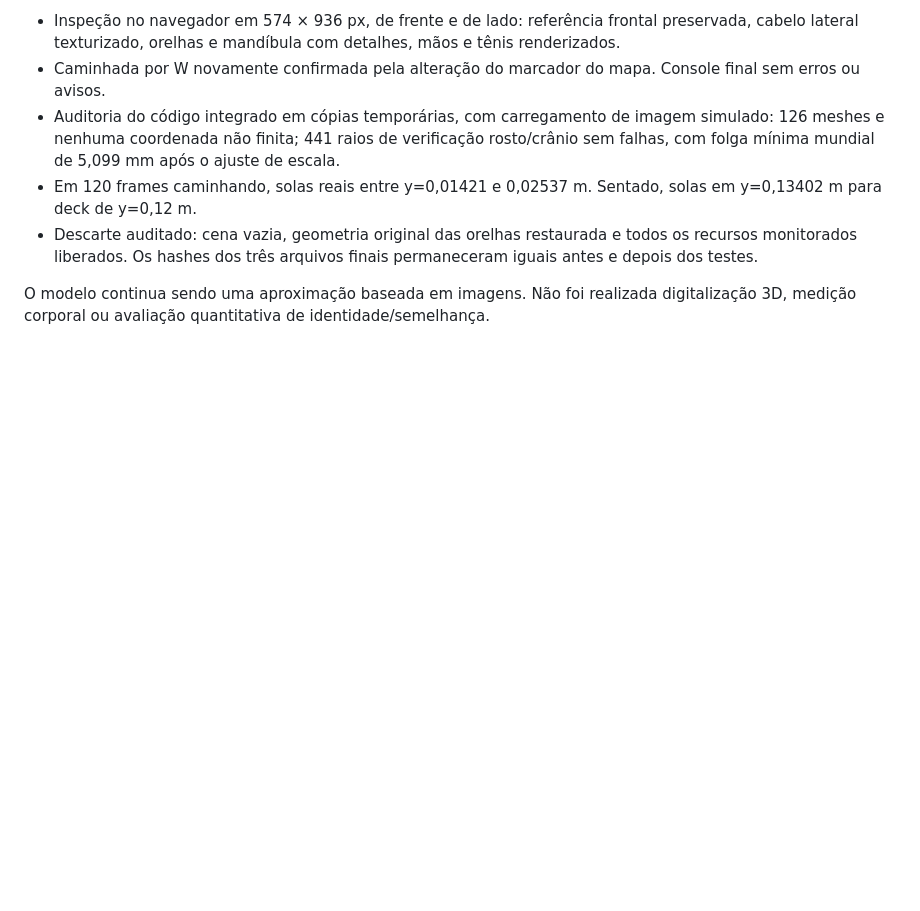
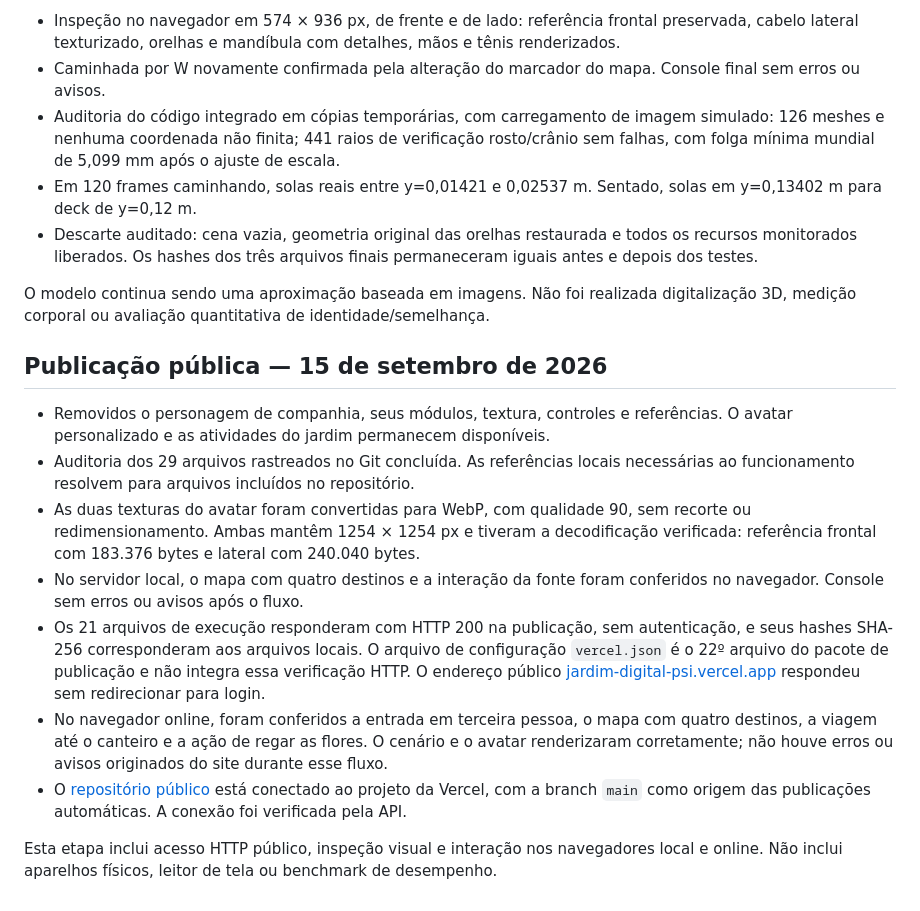
Before and after one commit to EpCreative/jardim-digital, a Markdown page: VALIDACAO.md, the part around the change. Drawn GitHub-style; blank space fills up the shorter version.

```diff
--- a/VALIDACAO.md
+++ b/VALIDACAO.md
@@ -50,3 +50,15 @@ Usadas as duas fotos de perfil/moletom fornecidas pelo usuário. Ajustados proje
 - Descarte auditado: cena vazia, geometria original das orelhas restaurada e todos os recursos monitorados liberados. Os hashes dos três arquivos finais permaneceram iguais antes e depois dos testes.
 
 O modelo continua sendo uma aproximação baseada em imagens. Não foi realizada digitalização 3D, medição corporal ou avaliação quantitativa de identidade/semelhança.
+
+## Publicação pública — 15 de setembro de 2026
+
+- Removidos o personagem de companhia, seus módulos, textura, controles e referências. O avatar personalizado e as atividades do jardim permanecem disponíveis.
+- Auditoria dos 29 arquivos rastreados no Git concluída. As referências locais necessárias ao funcionamento resolvem para arquivos incluídos no repositório.
+- As duas texturas do avatar foram convertidas para WebP, com qualidade 90, sem recorte ou redimensionamento. Ambas mantêm 1254 × 1254 px e tiveram a decodificação verificada: referência frontal com 183.376 bytes e lateral com 240.040 bytes.
+- No servidor local, o mapa com quatro destinos e a interação da fonte foram conferidos no navegador. Console sem erros ou avisos após o fluxo.
+- Os 21 arquivos de execução responderam com HTTP 200 na publicação, sem autenticação, e seus hashes SHA-256 corresponderam aos arquivos locais. O arquivo de configuração `vercel.json` é o 22º arquivo do pacote de publicação e não integra essa verificação HTTP. O endereço público [jardim-digital-psi.vercel.app](https://jardim-digital-psi.vercel.app) respondeu sem redirecionar para login.
+- No navegador online, foram conferidos a entrada em terceira pessoa, o mapa com quatro destinos, a viagem até o canteiro e a ação de regar as flores. O cenário e o avatar renderizaram corretamente; não houve erros ou avisos originados do site durante esse fluxo.
+- O [repositório público](https://github.com/EpCreative/jardim-digital) está conectado ao projeto da Vercel, com a branch `main` como origem das publicações automáticas. A conexão foi verificada pela API.
+
+Esta etapa inclui acesso HTTP público, inspeção visual e interação nos navegadores local e online. Não inclui aparelhos físicos, leitor de tela ou benchmark de desempenho.
```
Also changed, not shown: README.md (+5 -1 lines).
